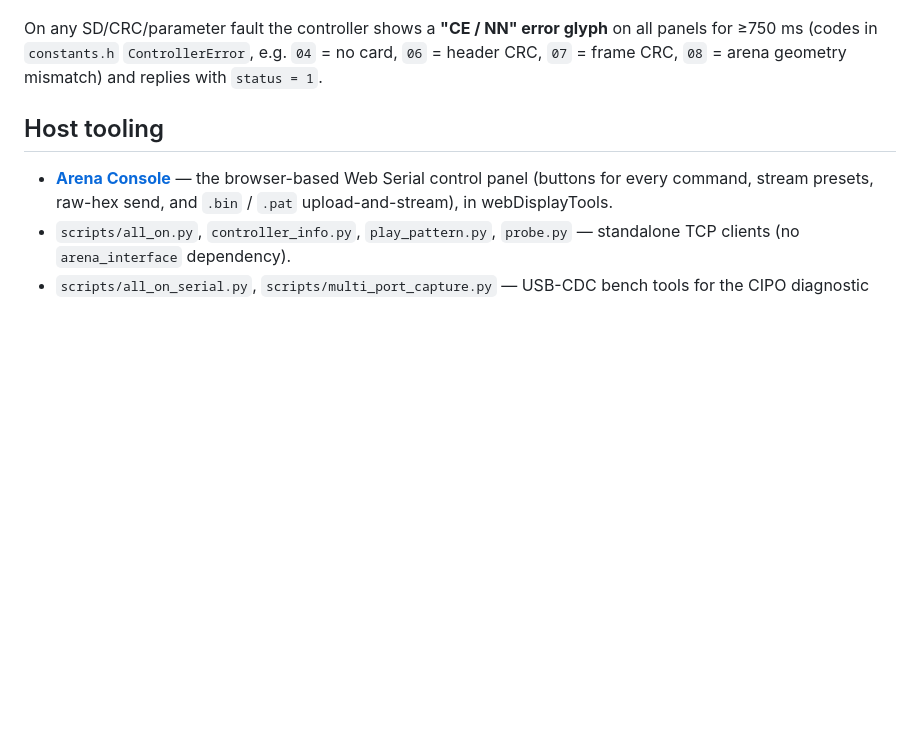
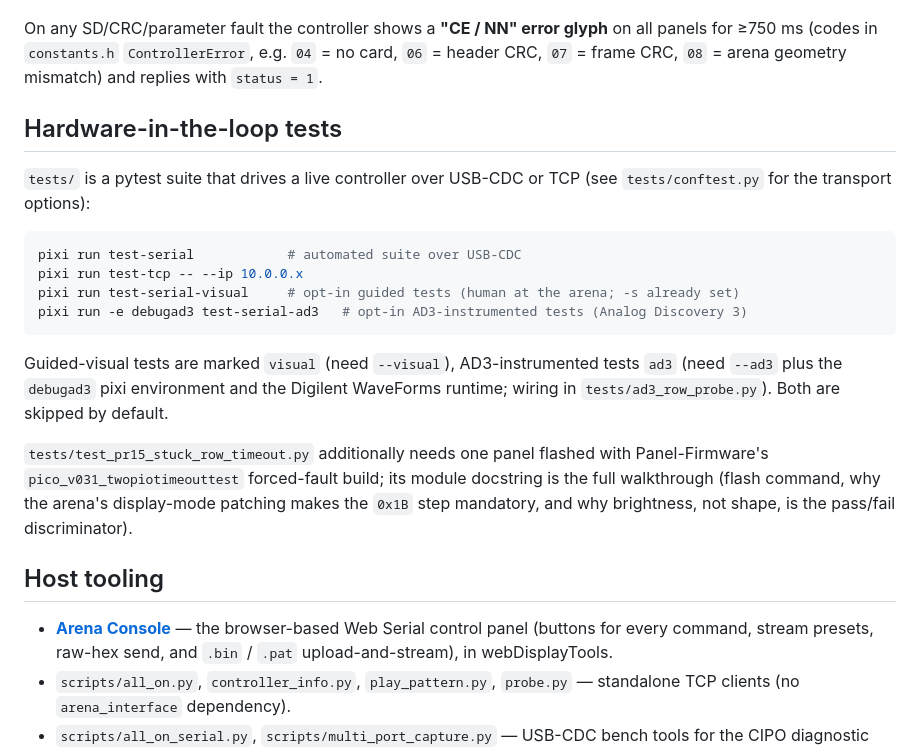
Before and after one commit to reiserlab/LED-Display_G6_Firmware_Arena, a Markdown page: README.md, the part around the change. GitHub-like rendering; blank space fills up the shorter version.

Commit message:
update env to readme

````diff
--- a/README.md
+++ b/README.md
@@ -113,6 +113,29 @@ On any SD/CRC/parameter fault the controller shows a **"CE / NN" error glyph** o
 (codes in `constants.h` `ControllerError`, e.g. `04` = no card, `06` = header CRC, `07` = frame CRC,
 `08` = arena geometry mismatch) and replies with `status = 1`.
 
+## Hardware-in-the-loop tests
+
+`tests/` is a pytest suite that drives a live controller over USB-CDC or TCP
+(see `tests/conftest.py` for the transport options):
+
+```sh
+pixi run test-serial            # automated suite over USB-CDC
+pixi run test-tcp -- --ip 10.0.0.x
+pixi run test-serial-visual     # opt-in guided tests (human at the arena; -s already set)
+pixi run -e debugad3 test-serial-ad3   # opt-in AD3-instrumented tests (Analog Discovery 3)
+```
+
+Guided-visual tests are marked `visual` (need `--visual`), AD3-instrumented
+tests `ad3` (need `--ad3` plus the `debugad3` pixi environment and the
+Digilent WaveForms runtime; wiring in `tests/ad3_row_probe.py`). Both are
+skipped by default.
+
+`tests/test_pr15_stuck_row_timeout.py` additionally needs one panel flashed
+with Panel-Firmware's `pico_v031_twopiotimeouttest` forced-fault build; its
+module docstring is the full walkthrough (flash command, why the arena's
+display-mode patching makes the `0x1B` step mandatory, and why brightness,
+not shape, is the pass/fail discriminator).
+
 ## Host tooling
 
 - **[Arena Console](https://reiserlab.github.io/webDisplayTools/arena_console.html)** — the
````
